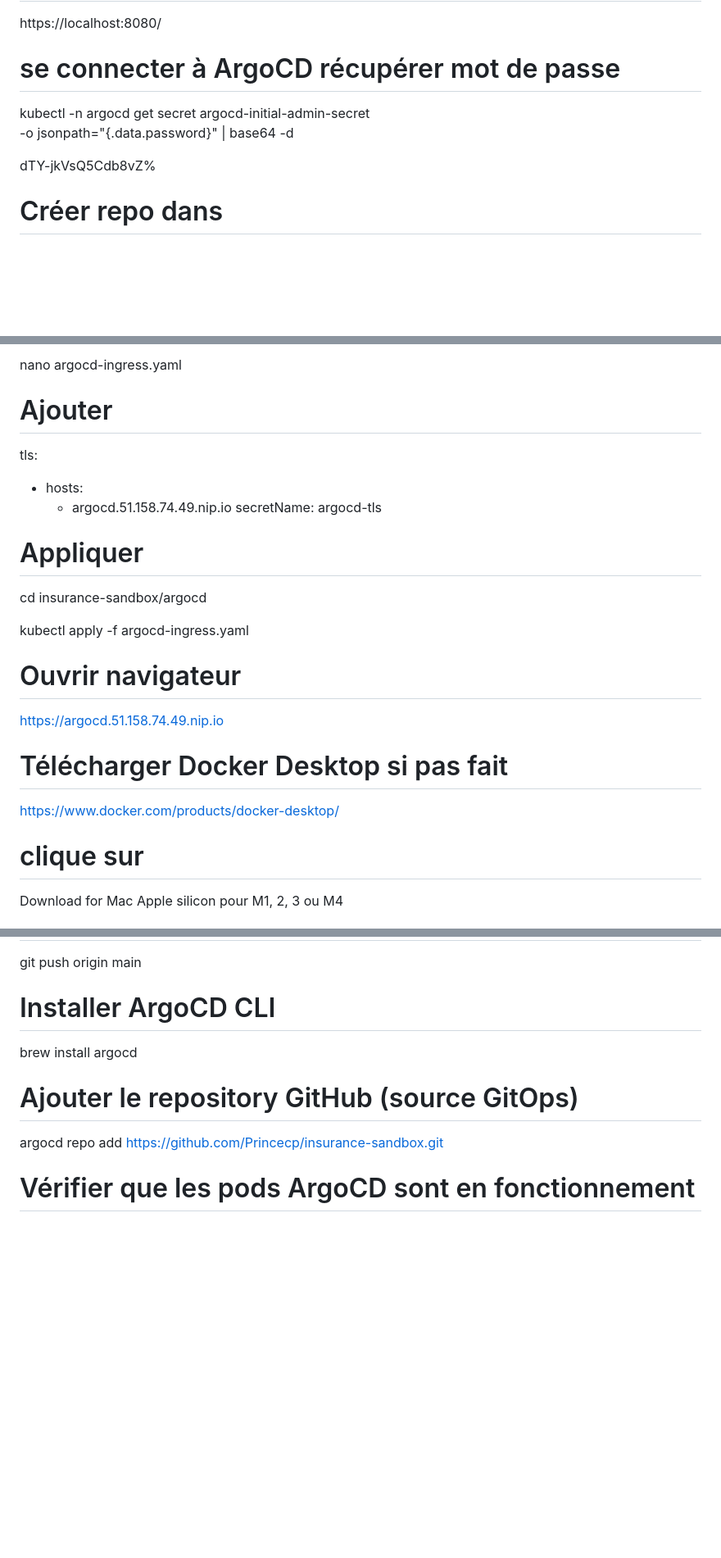
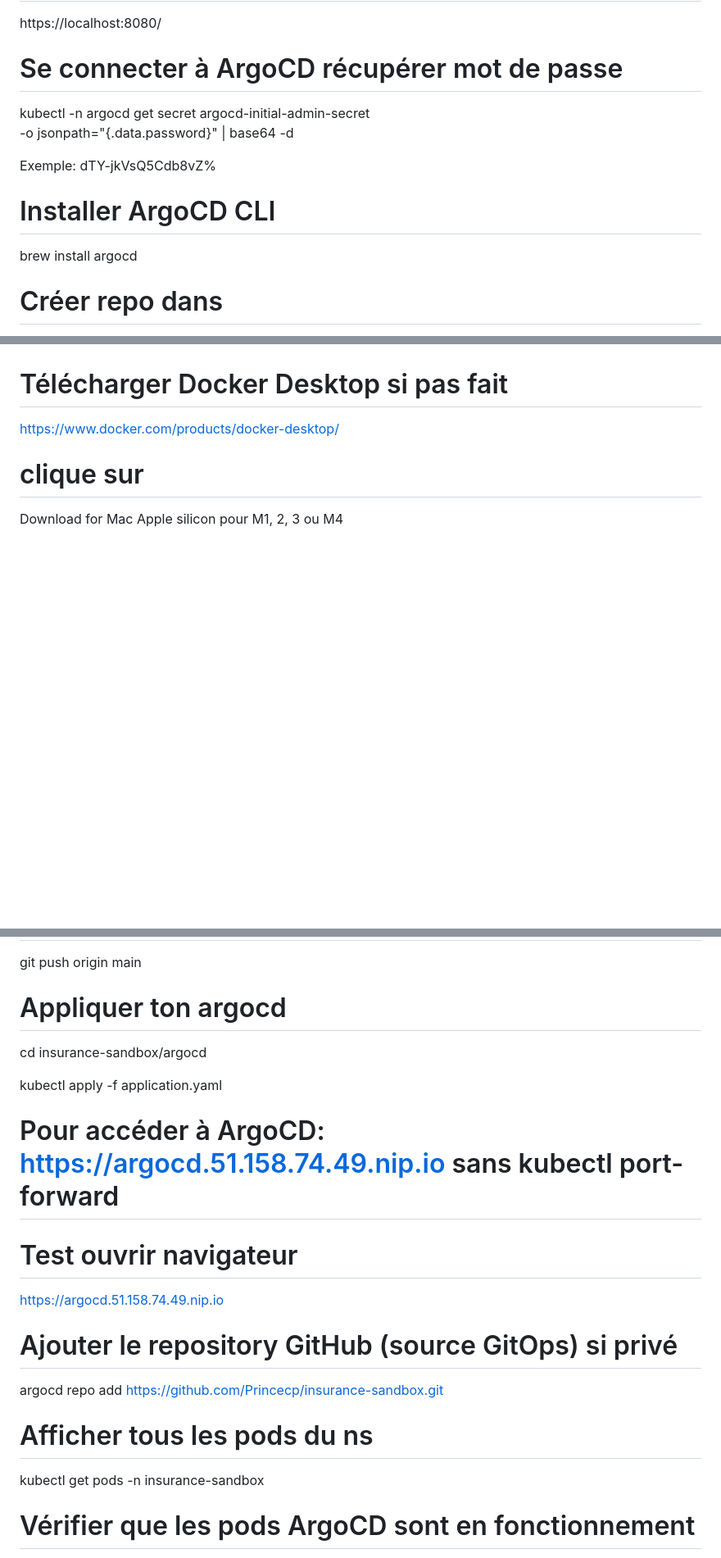
Before and after one commit to Princecp/insurance-sandbox, a Markdown page: README.md, 3 parts joined by grey strips. Shown at 82% size. Drawn GitHub-style; blank space fills up the shorter version.

```diff
--- a/README.md
+++ b/README.md
@@ -69,12 +89,16 @@ kubectl port-forward svc/argocd-server -n argocd 8080:443
 
 https://localhost:8080/
 
-# se connecter à ArgoCD récupérer mot de passe
+# Se connecter à ArgoCD récupérer mot de passe
 
 kubectl -n argocd get secret argocd-initial-admin-secret \
 -o jsonpath="{.data.password}" | base64 -d
 
-dTY-jkVsQ5Cdb8vZ%
+Exemple: dTY-jkVsQ5Cdb8vZ%
+
+# Installer ArgoCD CLI
+
+brew install argocd
 
 # Créer repo dans
 
@@ -175,21 +138,3 @@ cd insurance-sandbox/argocd
-nano argocd-ingress.yaml
-
-# Ajouter
-
-tls:
-- hosts:
-  - argocd.51.158.74.49.nip.io
-  secretName: argocd-tls
-
-# Appliquer
-
-cd insurance-sandbox/argocd
-
-kubectl apply -f argocd-ingress.yaml
-
-# Ouvrir navigateur
-
-https://argocd.51.158.74.49.nip.io
 
 # Télécharger Docker Desktop si pas fait
 
@@ -257,13 +202,25 @@ git commit -m "update docker images"
 
 git push origin main
 
-# Installer ArgoCD CLI
+# Appliquer ton argocd
 
-brew install argocd
+cd insurance-sandbox/argocd
 
-# Ajouter le repository GitHub (source GitOps)
+kubectl apply -f application.yaml
+
+# Pour accéder à ArgoCD: https://argocd.51.158.74.49.nip.io sans kubectl port-forward
+
+# Test ouvrir navigateur
+
+https://argocd.51.158.74.49.nip.io
+
+# Ajouter le repository GitHub (source GitOps) si privé
 
 argocd repo add https://github.com/Princecp/insurance-sandbox.git
+
+# Afficher tous les pods du ns
+
+kubectl get pods -n insurance-sandbox
 
 # Vérifier que les pods ArgoCD sont en fonctionnement
 
```
Also changed, not shown: other parts of README.md (+22 -63 lines).
